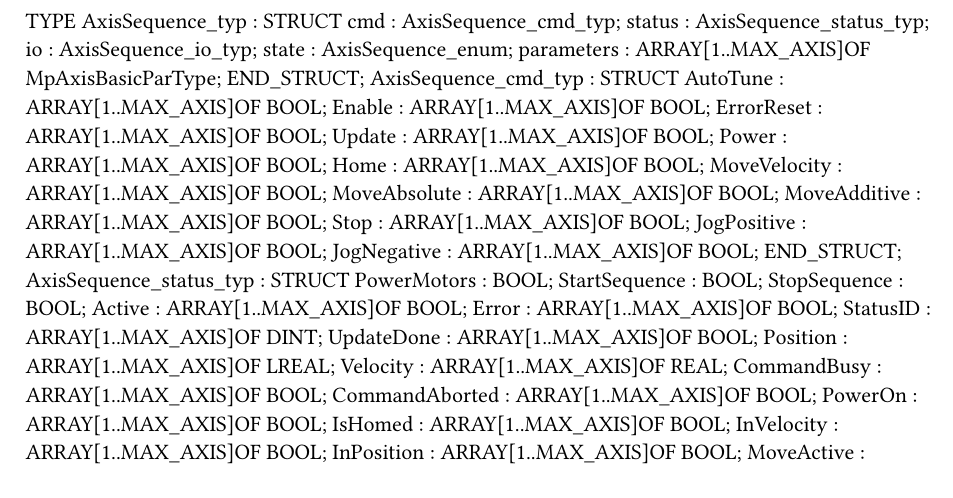
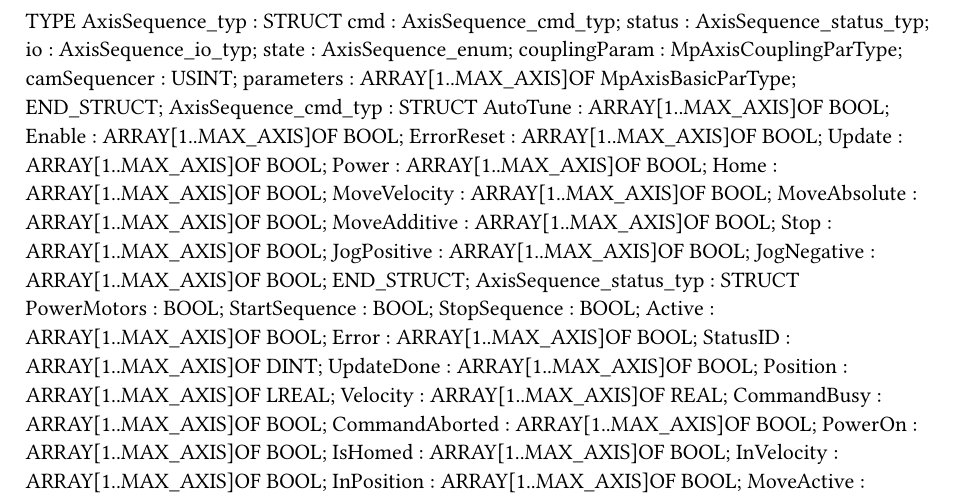
Before and after one commit to JoseRomeroDA/MotionTraining, a Typst document (Logical/Global.typ): part of the page, cut so that both start at the same text. Compiled offline with Typst 0.15.

Commit message:
Kilos de ajustes para tener la secuencia de la tapadora

```diff
--- a/Logical/Global.typ
+++ b/Logical/Global.typ
@@ -5,6 +5,8 @@ TYPE
 		status : AxisSequence_status_typ;
 		io : AxisSequence_io_typ;
 		state : AxisSequence_enum;
+		couplingParam : MpAxisCouplingParType;
+		camSequencer : USINT;
 		parameters : ARRAY[1..MAX_AXIS]OF MpAxisBasicParType;
 	END_STRUCT;
 	AxisSequence_cmd_typ : 	STRUCT
```
Also changed, not shown: Physical/Demo/Hardware.jpg, 11 other files.
